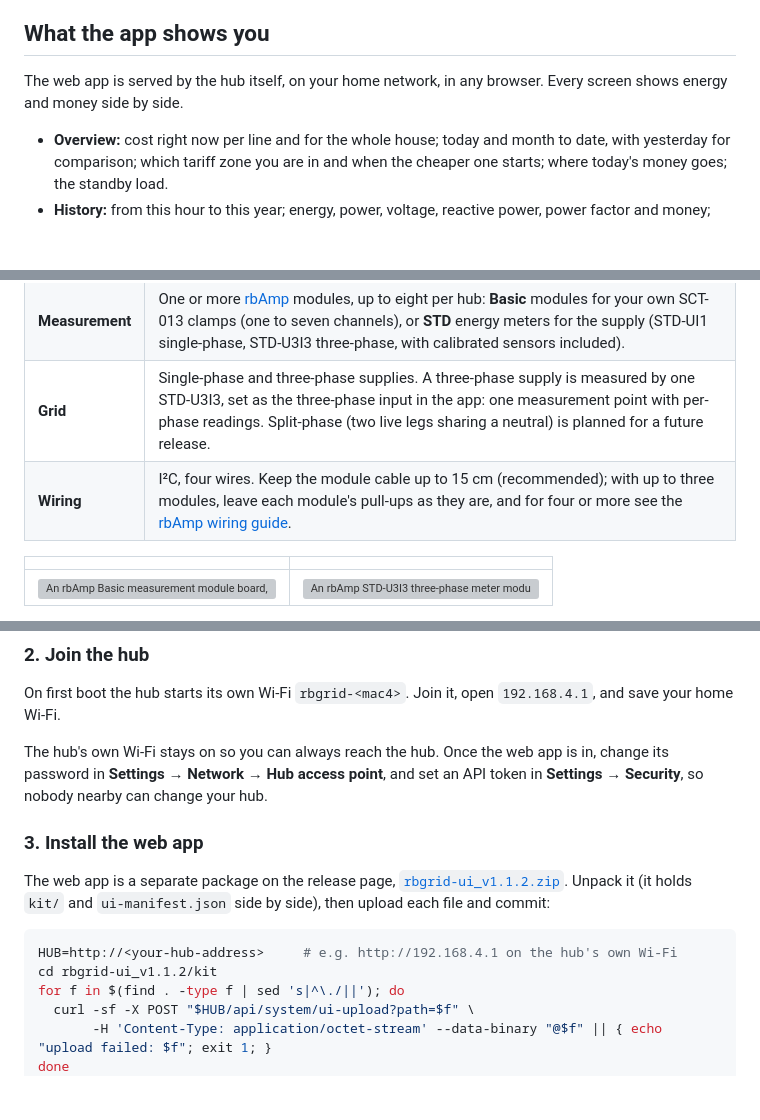
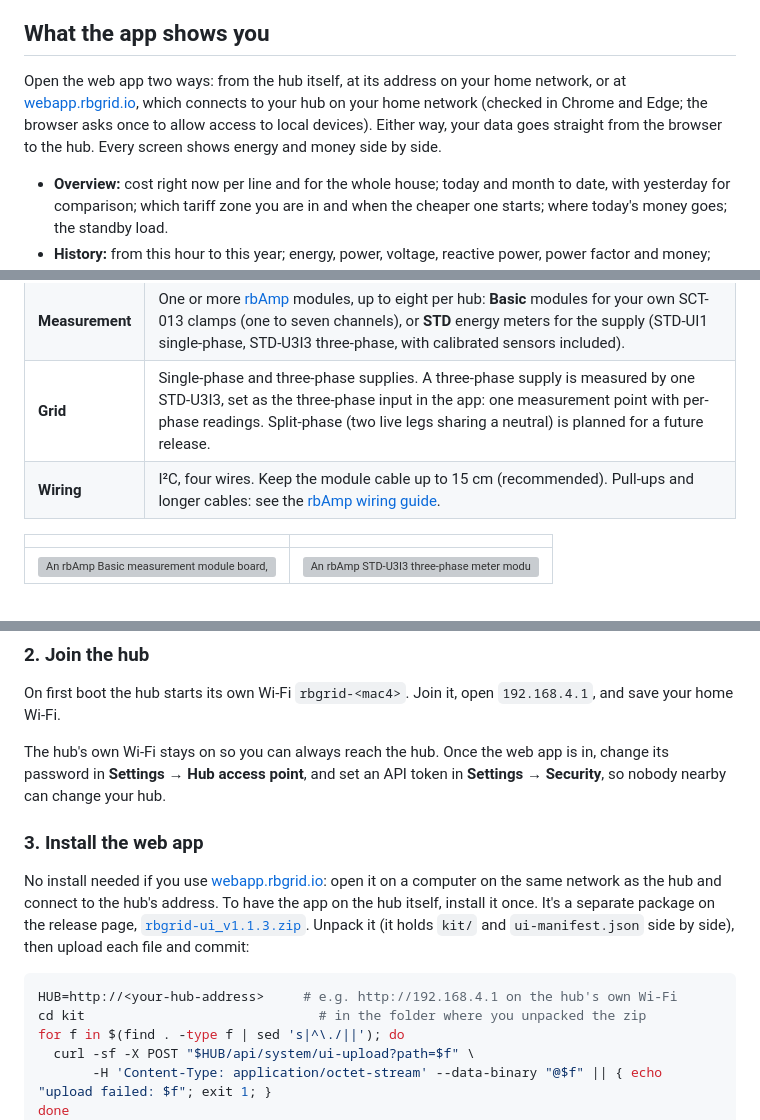
Before and after one commit to robotdyn-dimmer/RBgrid, a Markdown page: README.md, 3 parts joined by grey strips. Rendered like a GitHub page; blank space fills up the shorter version; grey boxes are pictures that could not be loaded.

Commit message:
docs(rbgrid): README for v1.1.3 — hosted app (webapp.rbgrid.io), CORS allow-list, fixes
Co-Authored-By: Claude Opus 4.8 <noreply@anthropic.com>

````diff
--- a/README.md
+++ b/README.md
@@ -25,7 +25,7 @@ RBgrid is self-hosted firmware for an ESP32-WROVER hub that reads [rbAmp](https:
 
 ## What the app shows you
 
-The web app is served by the hub itself, on your home network, in any browser. Every screen shows energy and money side by side.
+Open the web app two ways: from the hub itself, at its address on your home network, or at [webapp.rbgrid.io](https://webapp.rbgrid.io/), which connects to your hub on your home network (checked in Chrome and Edge; the browser asks once to allow access to local devices). Either way, your data goes straight from the browser to the hub. Every screen shows energy and money side by side.
 
 - **Overview:** cost right now per line and for the whole house; today and month to date, with yesterday for comparison; which tariff zone you are in and when the cheaper one starts; where today's money goes; the standby load.
 - **History:** from this hour to this year; energy, power, voltage, reactive power, power factor and money; chart or table; hourly for 60 days, then daily, monthly and yearly, on the hub's flash; CSV download.
@@ -63,7 +63,7 @@ rbAmp modules clip onto your existing wiring and measure each circuit. The ESP32
 | **Hub** | An ESP32-WROVER board with PSRAM and 16 MB flash, one you have or any you buy. You flash it once over USB. |
 | **Measurement** | One or more [rbAmp](https://www.rbamp.com/?utm_source=github&utm_medium=referral&utm_campaign=rbgrid) modules, up to eight per hub: **Basic** modules for your own SCT-013 clamps (one to seven channels), or **STD** energy meters for the supply (STD-UI1 single-phase, STD-U3I3 three-phase, with calibrated sensors included). |
 | **Grid** | Single-phase and three-phase supplies. A three-phase supply is measured by one STD-U3I3, set as the three-phase input in the app: one measurement point with per-phase readings. Split-phase (two live legs sharing a neutral) is planned for a future release. |
-| **Wiring** | I²C, four wires. Keep the module cable up to 15 cm (recommended); with up to three modules, leave each module's pull-ups as they are, and for four or more see the [rbAmp wiring guide](https://www.rbamp.com/docs/modules-basic-standard-hardware-connection). |
+| **Wiring** | I²C, four wires. Keep the module cable up to 15 cm (recommended). Pull-ups and longer cables: see the [rbAmp wiring guide](https://www.rbamp.com/docs/modules-basic-standard-hardware-connection). |
 
 | | |
 |---|---|
@@ -105,15 +105,15 @@ The rbAmp ESP-IDF component (`rb-amp/rbamp-esp-idf`) is fetched automatically.
 
 On first boot the hub starts its own Wi-Fi `rbgrid-<mac4>`. Join it, open `192.168.4.1`, and save your home Wi-Fi.
 
-The hub's own Wi-Fi stays on so you can always reach the hub. Once the web app is in, change its password in **Settings → Network → Hub access point**, and set an API token in **Settings → Security**, so nobody nearby can change your hub.
+The hub's own Wi-Fi stays on so you can always reach the hub. Once the web app is in, change its password in **Settings → Hub access point**, and set an API token in **Settings → Security**, so nobody nearby can change your hub.
 
 ### 3. Install the web app
 
-The web app is a separate package on the release page, [`rbgrid-ui_v1.1.2.zip`](https://github.com/robotdyn-dimmer/RBgrid/releases/download/v1.1.2/rbgrid-ui_v1.1.2.zip). Unpack it (it holds `kit/` and `ui-manifest.json` side by side), then upload each file and commit:
+No install needed if you use [webapp.rbgrid.io](https://webapp.rbgrid.io/): open it on a computer on the same network as the hub and connect to the hub's address. To have the app on the hub itself, install it once. It's a separate package on the release page, [`rbgrid-ui_v1.1.3.zip`](https://github.com/robotdyn-dimmer/RBgrid/releases/download/v1.1.3/rbgrid-ui_v1.1.3.zip). Unpack it (it holds `kit/` and `ui-manifest.json` side by side), then upload each file and commit:
 
 ```bash
 HUB=http://<your-hub-address>     # e.g. http://192.168.4.1 on the hub's own Wi-Fi
-cd rbgrid-ui_v1.1.2/kit
+cd kit                              # in the folder where you unpacked the zip
 for f in $(find . -type f | sed 's|^\./||'); do
   curl -sf -X POST "$HUB/api/system/ui-upload?path=$f" \
        -H 'Content-Type: application/octet-stream' --data-binary "@$f" || { echo "upload failed: $f"; exit 1; }
````
Also changed, not shown: other parts of README.md (+1 -0 lines).
